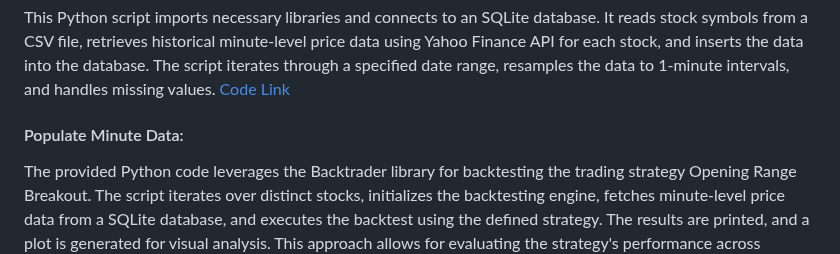
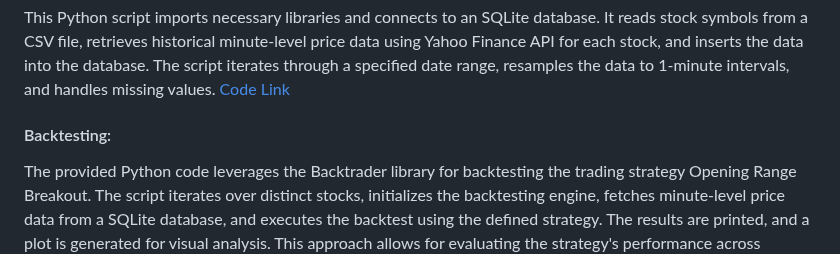
Before and after one commit to trystan-geoffre/Full-Stack-Trading-App, a Markdown page: README.md, the part around the change. Rendered like a GitHub page; folded sections open.

```diff
--- a/README.md
+++ b/README.md
@@ -209,7 +209,7 @@ You can find the Stocks' tickers I have used for the Backtesting in minute_stock
 <h4>Populate Minute Data:</h4>
 This Python script imports necessary libraries and connects to an SQLite database. It reads stock symbols from a CSV file, retrieves historical minute-level price data using Yahoo Finance API for each stock, and inserts the data into the database. The script iterates through a specified date range, resamples the data to 1-minute intervals, and handles missing values.<a href="https://github.com/trystan-geoffre/Full-Stack-Trading-App/blob/master2/populate_minute_data.py"> Code Link</a>
 
-<h4>Populate Minute Data:</h4>
+<h4>Backtesting:</h4>
   The provided Python code leverages the Backtrader library for backtesting the trading strategy Opening Range Breakout. The script iterates over distinct stocks, initializes the backtesting engine, fetches minute-level price data from a SQLite database, and executes the backtest using the defined strategy. The results are printed, and a plot is generated for visual analysis. This approach allows for evaluating the strategy's performance across different stocks, providing insights into its effectiveness in various market conditions.
 <a href="https://github.com/trystan-geoffre/Full-Stack-Trading-App/blob/master2/backtest.py"> Code Link</a>
   </p>
```
